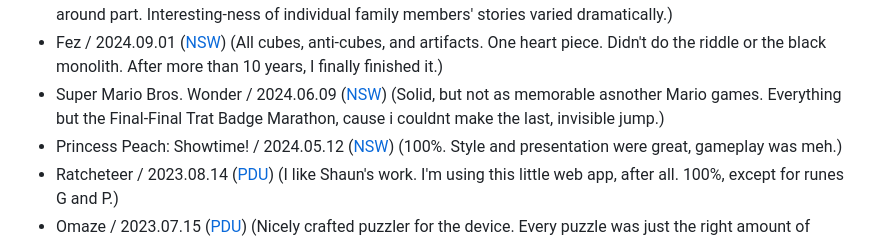
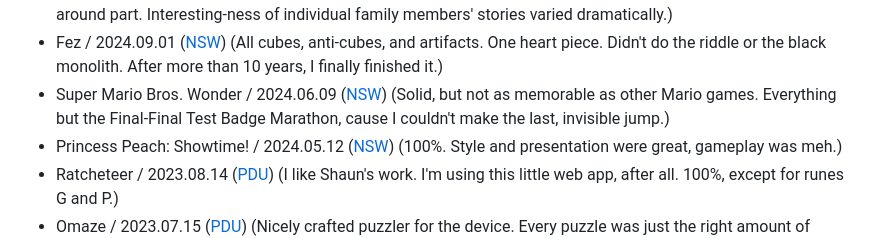
Before and after one commit to kyleobrien/kyleobrien.net, a Markdown page: unplayed/beaten.markdown, the part around the change. Rendered like a GitHub page.

Commit message:
Fix Mario Wonder comments because they were trash.

```diff
--- a/unplayed/beaten.markdown
+++ b/unplayed/beaten.markdown
@@ -5,7 +5,7 @@ Those that have fallen.
 - The Legend of Zelda: Echos of Wisdom / 2024.12.01 ([NSW](https://www.nintendo.com/us/store/products/the-legend-of-zelda-echoes-of-wisdom-switch/)) (On the easy side. Still ejoyed it, but I hope they do Zelda better next time.)
 - What Remains of Edith Finch / 2024.09.20 ([NSW](https://www.annapurna.com/interactive/what-remains-of-edith-finch)) (Note sure what to make of this. Did not enjoy the walking around part. Interesting-ness of individual family members' stories varied dramatically.)
 - Fez / 2024.09.01 ([NSW](http://www.fezgame.com)) (All cubes, anti-cubes, and artifacts. One heart piece. Didn't do the riddle or the black monolith. After more than 10 years, I finally finished it.)
-- Super Mario Bros. Wonder / 2024.06.09 ([NSW](https://supermariobroswonder.nintendo.com)) (Solid, but not as memorable asnother Mario games. Everything but the Final-Final Trat Badge Marathon, cause i couldnt make the last, invisible jump.)
+- Super Mario Bros. Wonder / 2024.06.09 ([NSW](https://supermariobroswonder.nintendo.com)) (Solid, but not as memorable as other Mario games. Everything but the Final-Final Test Badge Marathon, cause I couldn't make the last, invisible jump.)
 - Princess Peach: Showtime! / 2024.05.12 ([NSW](https://www.nintendo.com/en-gb/Games/Nintendo-Switch-games/Princess-Peach-Showtime--2444445.html)) (100%. Style and presentation were great, gameplay was meh.)
 - Ratcheteer / 2023.08.14 ([PDU](https://play.date/games/ratcheteer/)) (I like Shaun's work. I'm using this little web app, after all. 100%, except for runes G and P.)
 - Omaze / 2023.07.15 ([PDU](https://play.date/games/omaze/)) (Nicely crafted puzzler for the device. Every puzzle was just the right amount of different enough from the last.)
```
